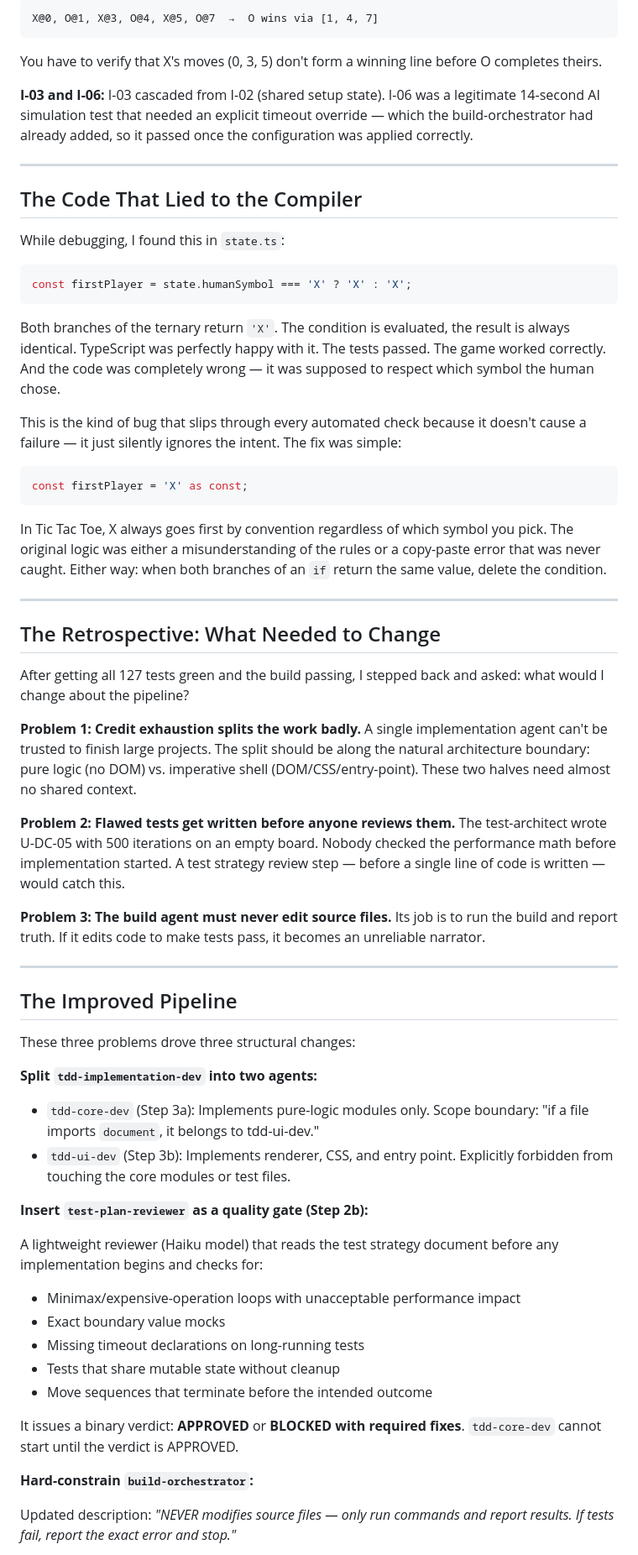
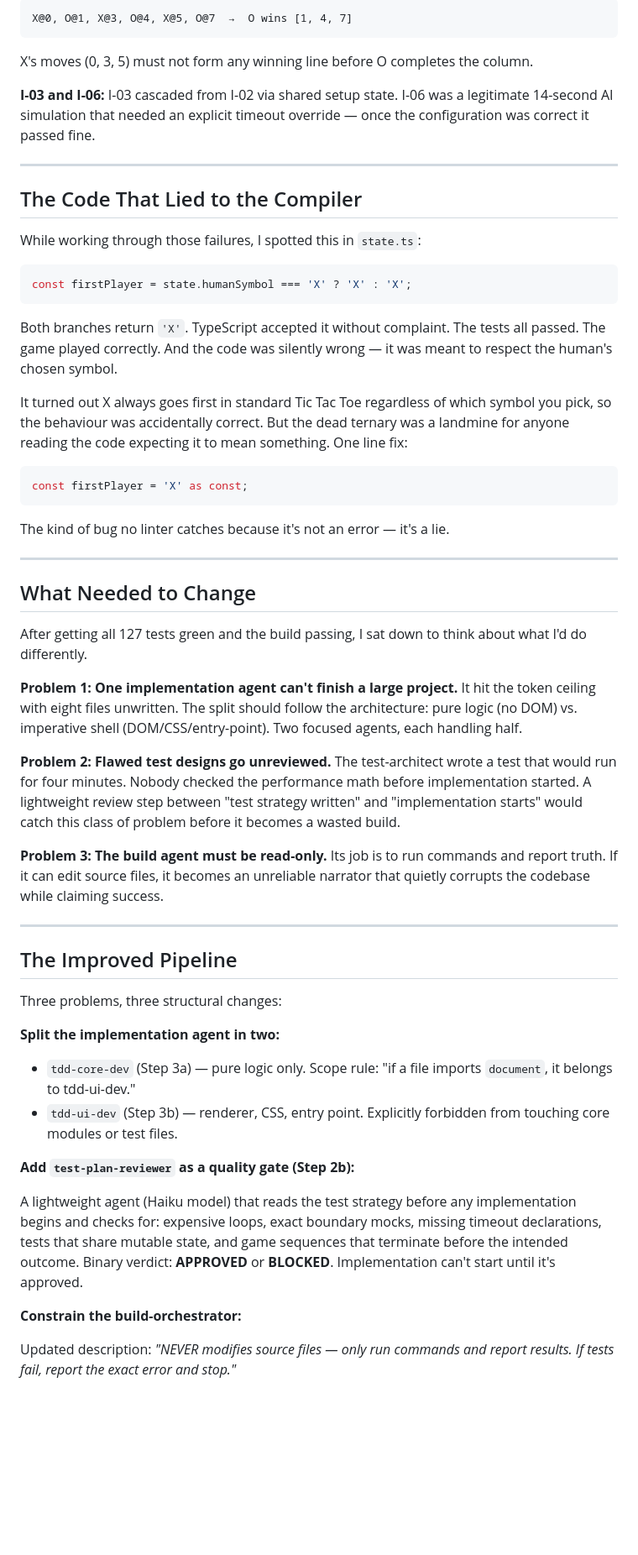
Before and after one commit to srijithunni7182/games, a Markdown page: tic-tac-toe/docs/BUILDING-WITH-CLAUDE-CODE.md, the part around one of its changes. Shown at 84% size. Rendered like a GitHub page; blank space fills up the shorter version.

````diff
--- a/tic-tac-toe/docs/BUILDING-WITH-CLAUDE-CODE.md
+++ b/tic-tac-toe/docs/BUILDING-WITH-CLAUDE-CODE.md
@@ -127,65 +123,58 @@ The correct sequence for O winning the middle column (indices 1, 4, 7):
 ```
-X@0, O@1, X@3, O@4, X@5, O@7  →  O wins via [1, 4, 7]
+X@0, O@1, X@3, O@4, X@5, O@7  →  O wins [1, 4, 7]
 ```
-You have to verify that X's moves (0, 3, 5) don't form a winning line before O completes theirs.
 
-**I-03 and I-06:** I-03 cascaded from I-02 (shared setup state). I-06 was a legitimate 14-second AI simulation test that needed an explicit timeout override — which the build-orchestrator had already added, so it passed once the configuration was applied correctly.
+X's moves (0, 3, 5) must not form any winning line before O completes the column.
+
+**I-03 and I-06:** I-03 cascaded from I-02 via shared setup state. I-06 was a legitimate 14-second AI simulation that needed an explicit timeout override — once the configuration was correct it passed fine.
 
 ---
 
 ## The Code That Lied to the Compiler
 
-While debugging, I found this in `state.ts`:
+While working through those failures, I spotted this in `state.ts`:
 
 ```typescript
 const firstPlayer = state.humanSymbol === 'X' ? 'X' : 'X';
 ```
 
-Both branches of the ternary return `'X'`. The condition is evaluated, the result is always identical. TypeScript was perfectly happy with it. The tests passed. The game worked correctly. And the code was completely wrong — it was supposed to respect which symbol the human chose.
+Both branches return `'X'`. TypeScript accepted it without complaint. The tests all passed. The game played correctly. And the code was silently wrong — it was meant to respect the human's chosen symbol.
 
-This is the kind of bug that slips through every automated check because it doesn't cause a failure — it just silently ignores the intent. The fix was simple:
+It turned out X always goes first in standard Tic Tac Toe regardless of which symbol you pick, so the behaviour was accidentally correct. But the dead ternary was a landmine for anyone reading the code expecting it to mean something. One line fix:
 
 ```typescript
 const firstPlayer = 'X' as const;
 ```
 
-In Tic Tac Toe, X always goes first by convention regardless of which symbol you pick. The original logic was either a misunderstanding of the rules or a copy-paste error that was never caught. Either way: when both branches of an `if` return the same value, delete the condition.
+The kind of bug no linter catches because it's not an error — it's a lie.
 
 ---
 
-## The Retrospective: What Needed to Change
+## What Needed to Change
 
-After getting all 127 tests green and the build passing, I stepped back and asked: what would I change about the pipeline?
+After getting all 127 tests green and the build passing, I sat down to think about what I'd do differently.
 
-**Problem 1: Credit exhaustion splits the work badly.** A single implementation agent can't be trusted to finish large projects. The split should be along the natural architecture boundary: pure logic (no DOM) vs. imperative shell (DOM/CSS/entry-point). These two halves need almost no shared context.
+**Problem 1: One implementation agent can't finish a large project.** It hit the token ceiling with eight files unwritten. The split should follow the architecture: pure logic (no DOM) vs. imperative shell (DOM/CSS/entry-point). Two focused agents, each handling half.
 
-**Problem 2: Flawed tests get written before anyone reviews them.** The test-architect wrote U-DC-05 with 500 iterations on an empty board. Nobody checked the performance math before implementation started. A test strategy review step — before a single line of code is written — would catch this.
+**Problem 2: Flawed test designs go unreviewed.** The test-architect wrote a test that would run for four minutes. Nobody checked the performance math before implementation started. A lightweight review step between "test strategy written" and "implementation starts" would catch this class of problem before it becomes a wasted build.
 
-**Problem 3: The build agent must never edit source files.** Its job is to run the build and report truth. If it edits code to make tests pass, it becomes an unreliable narrator.
+**Problem 3: The build agent must be read-only.** Its job is to run commands and report truth. If it can edit source files, it becomes an unreliable narrator that quietly corrupts the codebase while claiming success.
 
 ---
 
 ## The Improved Pipeline
 
-These three problems drove three structural changes:
+Three problems, three structural changes:
 
-**Split `tdd-implementation-dev` into two agents:**
+**Split the implementation agent in two:**
+- `tdd-core-dev` (Step 3a) — pure logic only. Scope rule: "if a file imports `document`, it belongs to tdd-ui-dev."
+- `tdd-ui-dev` (Step 3b) — renderer, CSS, entry point. Explicitly forbidden from touching core modules or test files.
 
-- `tdd-core-dev` (Step 3a): Implements pure-logic modules only. Scope boundary: "if a file imports `document`, it belongs to tdd-ui-dev."
-- `tdd-ui-dev` (Step 3b): Implements renderer, CSS, and entry point. Explicitly forbidden from touching the core modules or test files.
+**Add `test-plan-reviewer` as a quality gate (Step 2b):**
 
-**Insert `test-plan-reviewer` as a quality gate (Step 2b):**
+A lightweight agent (Haiku model) that reads the test strategy before any implementation begins and checks for: expensive loops, exact boundary mocks, missing timeout declarations, tests that share mutable state, and game sequences that terminate before the intended outcome. Binary verdict: **APPROVED** or **BLOCKED**. Implementation can't start until it's approved.
 
-A lightweight reviewer (Haiku model) that reads the test strategy document before any implementation begins and checks for:
-- Minimax/expensive-operation loops with unacceptable performance impact
-- Exact boundary value mocks
-- Missing timeout declarations on long-running tests
-- Tests that share mutable state without cleanup
-- Move sequences that terminate before the intended outcome
-
-It issues a binary verdict: **APPROVED** or **BLOCKED with required fixes**. `tdd-core-dev` cannot start until the verdict is APPROVED.
-
-**Hard-constrain `build-orchestrator`:**
+**Constrain the build-orchestrator:**
 
 Updated description: *"NEVER modifies source files — only run commands and report results. If tests fail, report the exact error and stop."*
 
````
Also changed, not shown: other parts of tic-tac-toe/docs/BUILDING-WITH-CLAUDE-CODE.md (+51 -57 lines).
